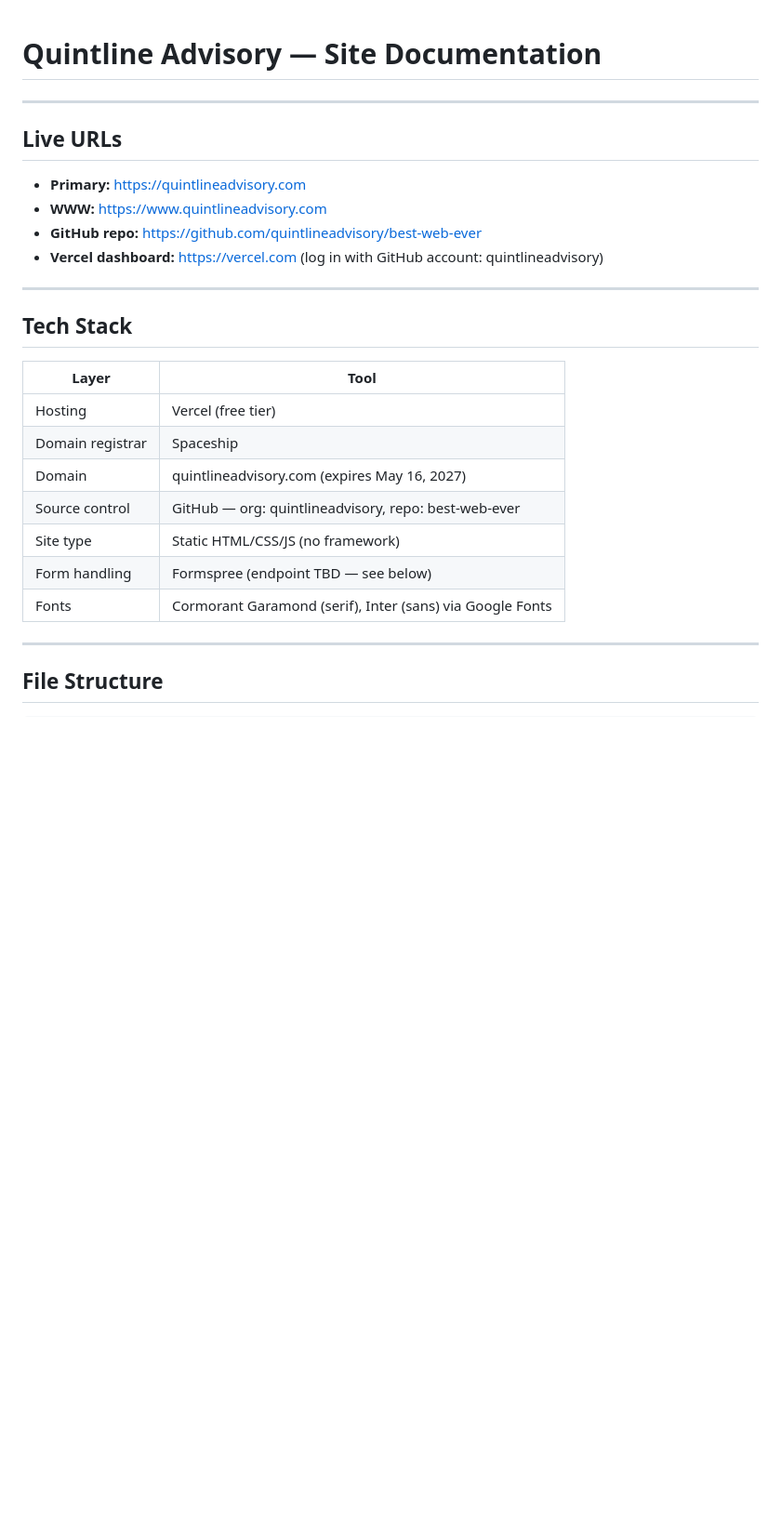
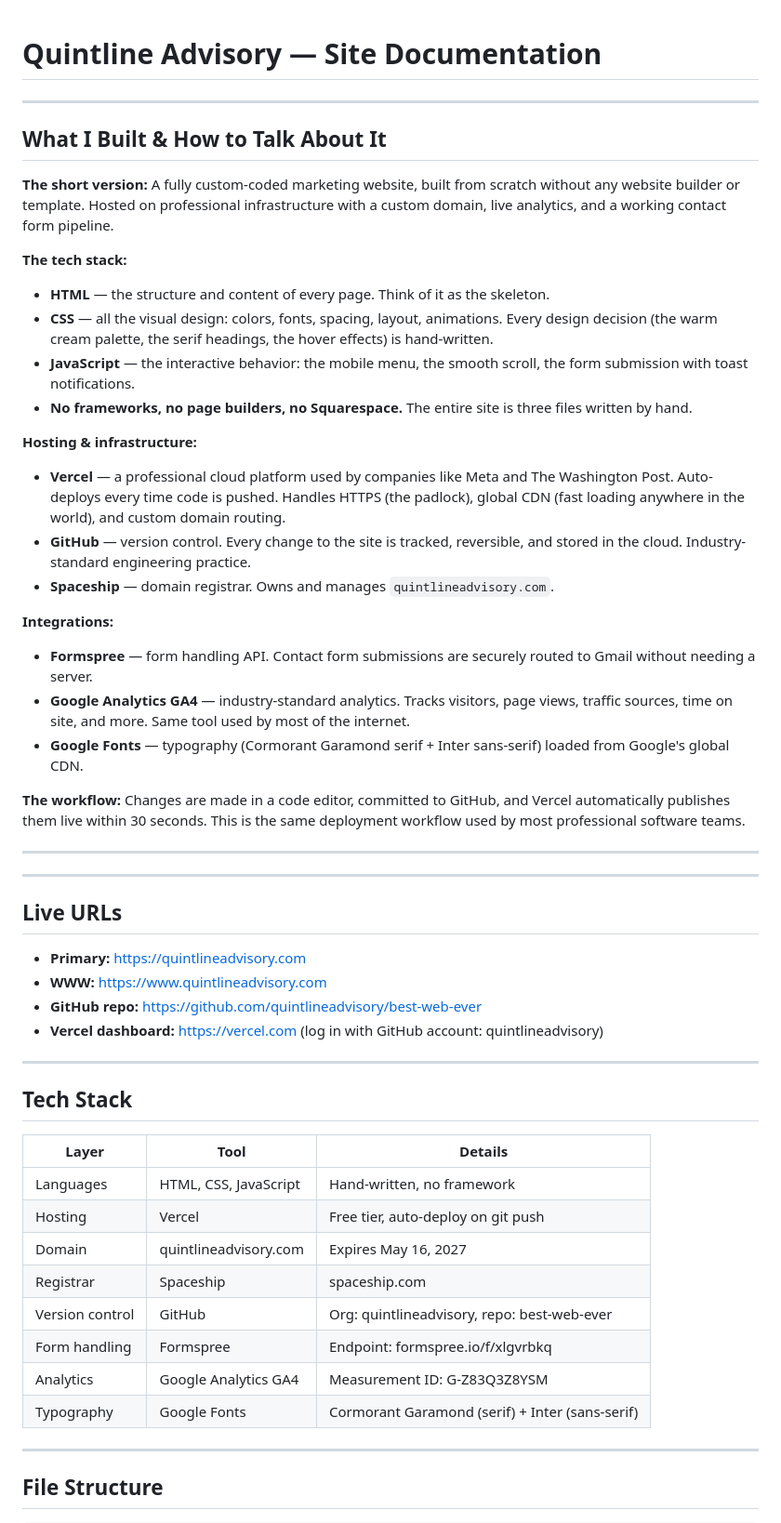
Before and after one commit to quintlineadvisory/best-web-ever, a Markdown page: SITE_DOCS.md, the part around the change. Shown at 93% size. Rendered like a GitHub page; blank space fills up the shorter version.

Commit message:
update docs with full requirements and tech stack summary

```diff
--- a/SITE_DOCS.md
+++ b/SITE_DOCS.md
@@ -1,4 +1,32 @@
 # Quintline Advisory — Site Documentation
+
+---
+
+## What I Built & How to Talk About It
+
+**The short version:**
+A fully custom-coded marketing website, built from scratch without any website builder or template. Hosted on professional infrastructure with a custom domain, live analytics, and a working contact form pipeline.
+
+**The tech stack:**
+- **HTML** — the structure and content of every page. Think of it as the skeleton.
+- **CSS** — all the visual design: colors, fonts, spacing, layout, animations. Every design decision (the warm cream palette, the serif headings, the hover effects) is hand-written.
+- **JavaScript** — the interactive behavior: the mobile menu, the smooth scroll, the form submission with toast notifications.
+- **No frameworks, no page builders, no Squarespace.** The entire site is three files written by hand.
+
+**Hosting & infrastructure:**
+- **Vercel** — a professional cloud platform used by companies like Meta and The Washington Post. Auto-deploys every time code is pushed. Handles HTTPS (the padlock), global CDN (fast loading anywhere in the world), and custom domain routing.
+- **GitHub** — version control. Every change to the site is tracked, reversible, and stored in the cloud. Industry-standard engineering practice.
+- **Spaceship** — domain registrar. Owns and manages `quintlineadvisory.com`.
+
+**Integrations:**
+- **Formspree** — form handling API. Contact form submissions are securely routed to Gmail without needing a server.
+- **Google Analytics GA4** — industry-standard analytics. Tracks visitors, page views, traffic sources, time on site, and more. Same tool used by most of the internet.
+- **Google Fonts** — typography (Cormorant Garamond serif + Inter sans-serif) loaded from Google's global CDN.
+
+**The workflow:**
+Changes are made in a code editor, committed to GitHub, and Vercel automatically publishes them live within 30 seconds. This is the same deployment workflow used by most professional software teams.
+
+---
 
 ---
 
@@ -11,15 +39,16 @@
 ---
 
 ## Tech Stack
-| Layer | Tool |
-|-------|------|
-| Hosting | Vercel (free tier) |
-| Domain registrar | Spaceship |
-| Domain | quintlineadvisory.com (expires May 16, 2027) |
-| Source control | GitHub — org: quintlineadvisory, repo: best-web-ever |
-| Site type | Static HTML/CSS/JS (no framework) |
-| Form handling | Formspree (endpoint TBD — see below) |
-| Fonts | Cormorant Garamond (serif), Inter (sans) via Google Fonts |
+| Layer | Tool | Details |
+|-------|------|---------|
+| Languages | HTML, CSS, JavaScript | Hand-written, no framework |
+| Hosting | Vercel | Free tier, auto-deploy on git push |
+| Domain | quintlineadvisory.com | Expires May 16, 2027 |
+| Registrar | Spaceship | spaceship.com |
+| Version control | GitHub | Org: quintlineadvisory, repo: best-web-ever |
+| Form handling | Formspree | Endpoint: formspree.io/f/xlgvrbkq |
+| Analytics | Google Analytics GA4 | Measurement ID: G-Z83Q3Z8YSM |
+| Typography | Google Fonts | Cormorant Garamond (serif) + Inter (sans-serif) |
 
 ---
 
```
